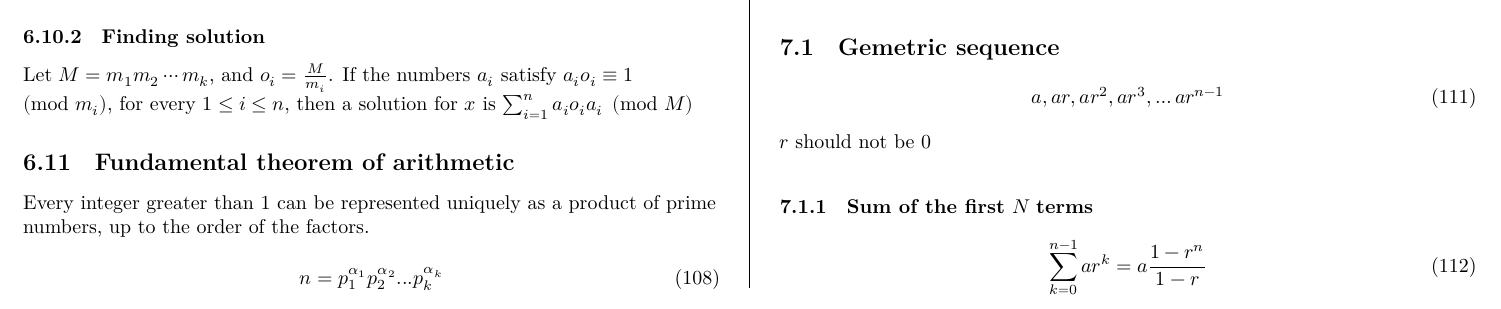
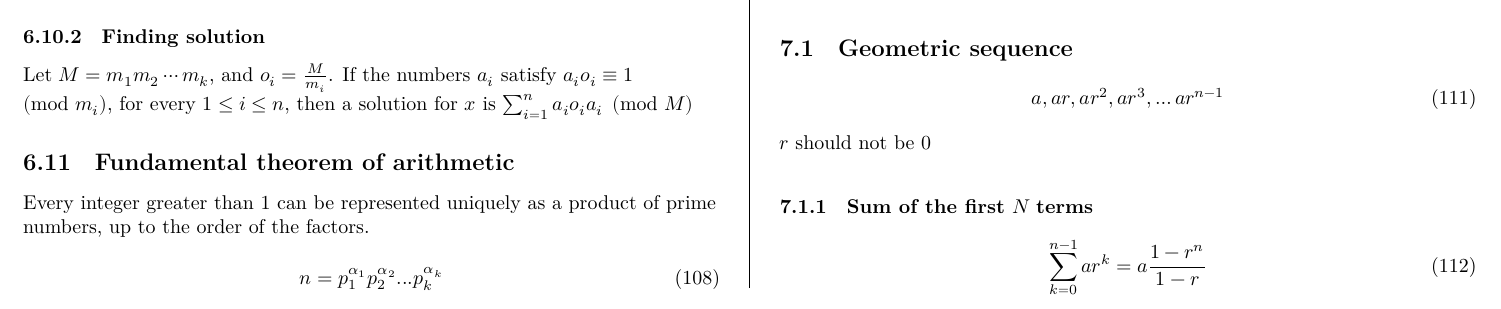
Before and after one commit to iagorrr/competitive-programming-cheat-sheet, a LaTeX document (theoretical/theoretical.tex, which reads theoretical/content/identities.tex): part of page 27 of 33, cut so that both start at the same text. The pictures show the PDF file theoretical/theoretical.pdf that the author committed with the source.

Commit message:
Fix typo in geometric sequence

```diff
--- a/theoretical/content/identities.tex
+++ b/theoretical/content/identities.tex
@@ -7,7 +7,7 @@ $$\sum_{i=1}^{n} i^{2} = \frac{n(n+1)(2n+1)}{6}  $$
 
 $$\sum_{i=1}^{n} i^{3} = \frac{n^{2}(n+1)^{2}}{4} = \left(\sum_{i=1}^n i\right)^2$$
 
-\subsection{Gemetric sequence}
+\subsection{Geometric sequence}
 
 \begin{equation}
   a, ar, ar^2, ar^3, \ldots ar^{n-1}
```
Also changed, not shown: theoretical/theoretical.pdf.
